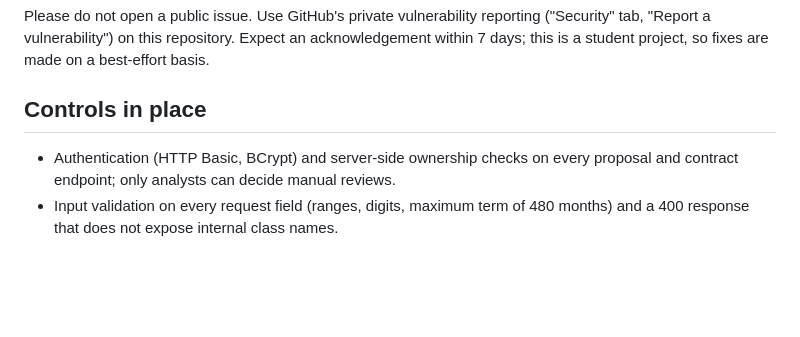
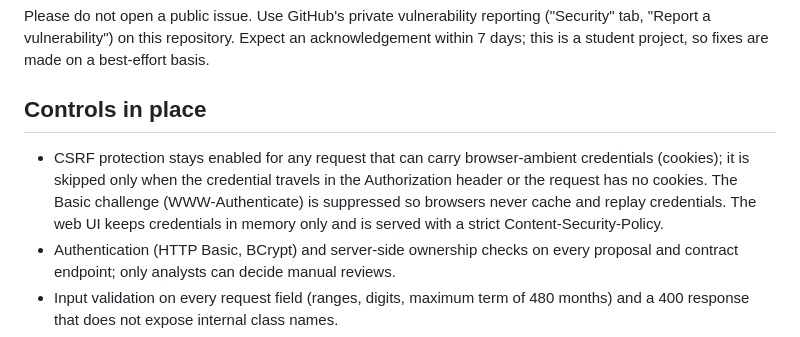
Before and after one commit to Kawasanchezz/creditflow, a Markdown page: SECURITY.md, the part around the change. Drawn GitHub-style; blank space fills up the shorter version.

```diff
--- a/SECURITY.md
+++ b/SECURITY.md
@@ -12,6 +12,7 @@ Please do not open a public issue. Use GitHub's private vulnerability reporting
 
 ## Controls in place
 
+- CSRF protection stays enabled for any request that can carry browser-ambient credentials (cookies); it is skipped only when the credential travels in the Authorization header or the request has no cookies. The Basic challenge (WWW-Authenticate) is suppressed so browsers never cache and replay credentials. The web UI keeps credentials in memory only and is served with a strict Content-Security-Policy.
 - Authentication (HTTP Basic, BCrypt) and server-side ownership checks on every proposal and contract endpoint; only analysts can decide manual reviews.
 - Input validation on every request field (ranges, digits, maximum term of 480 months) and a 400 response that does not expose internal class names.
 - All money math uses `BigDecimal`; state transitions are validated in one place; contract creation is idempotent and enforced by database `UNIQUE` constraints.
```
Also changed, not shown: README.md (+14 -0 lines), docs/img/ui-propostas.png (added), docs/img/ui-simulador.png (added), 12 other files.
